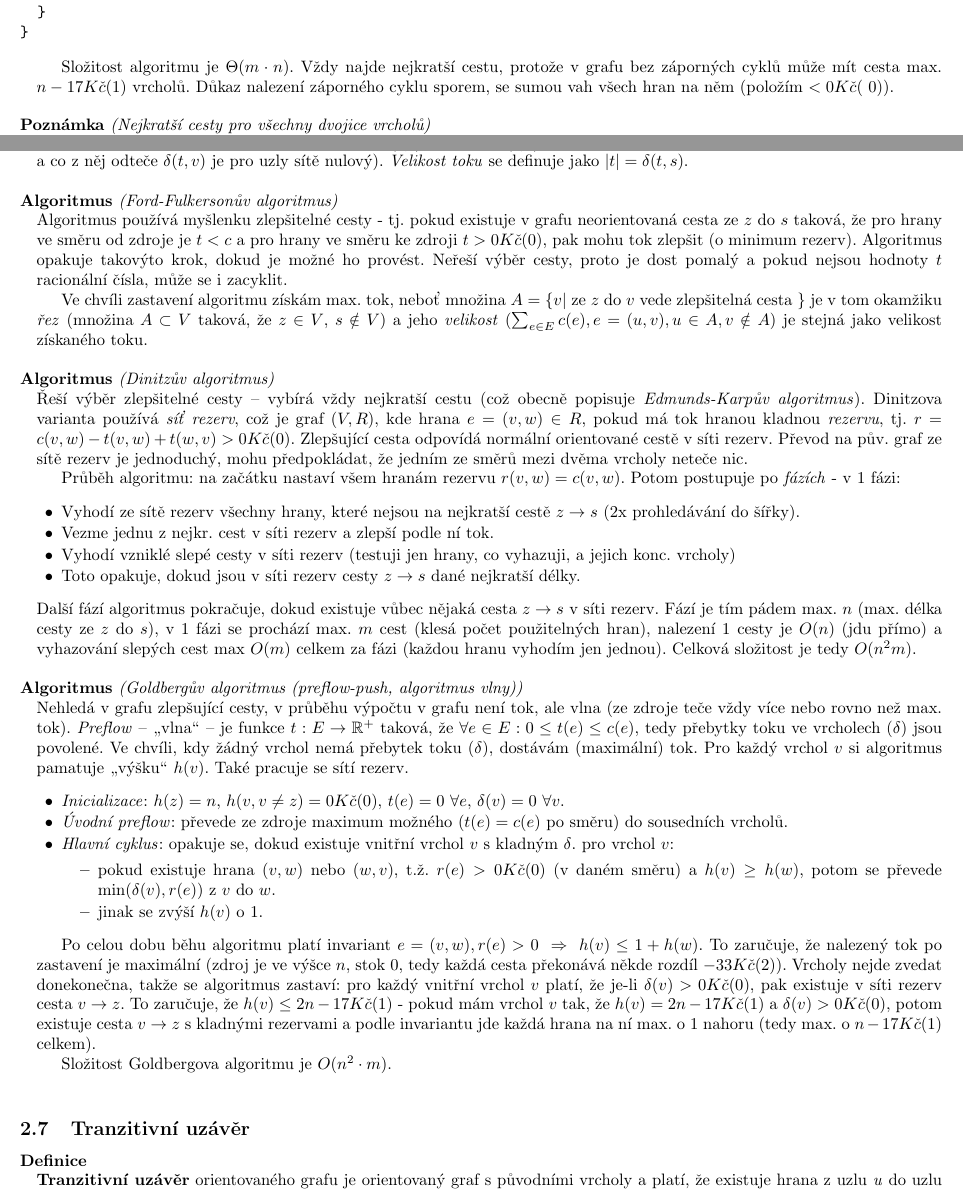
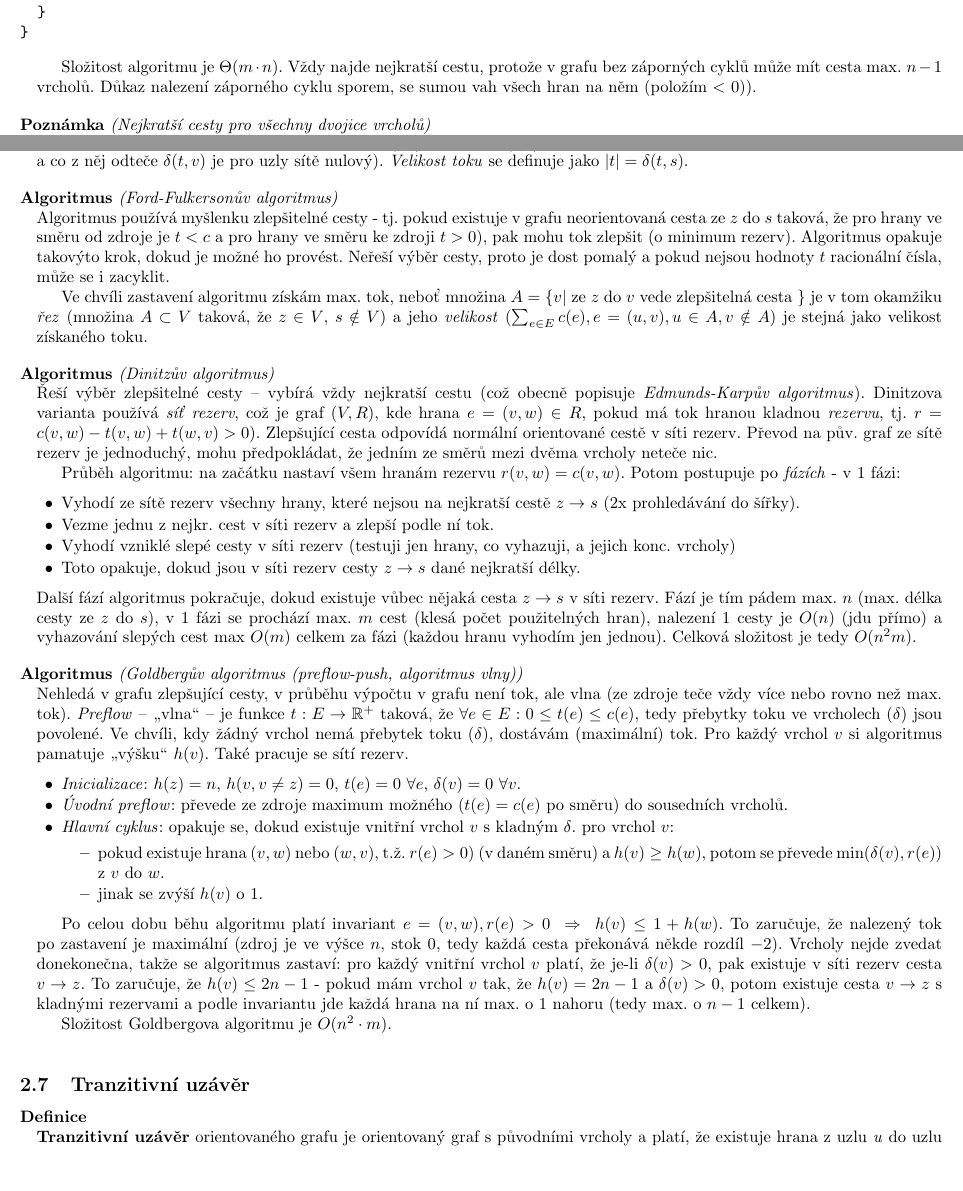
Before and after one commit to agentydragon/mff-statnice, a LaTeX document (bc/Sprava_pocitacovych_systemu_2.tex, which reads bc/informatika/algoritmy_a_ds/Grafove_algoritmy_-_prohledavani_do_hloubky_a_do_sirky,_souvislost,_topologicke_trideni,_nejkratsi_cesta,_kostra_grafu,_toky_v_sitich.OP!S!.tex): two parts of pages 19 and 21 of 28, joined at a grey line, cut so that both start at the same text, the shorter picture padded with empty space. Compiled offline with pdfLaTeX; the source files are stored in an older character set and shown here as Unicode.

Commit message:
Kč oprava :)

```diff
--- a/bc/informatika/algoritmy_a_ds/Grafove_algoritmy_-_prohledavani_do_hloubky_a_do_sirky,_souvislost,_topologicke_trideni,_nejkratsi_cesta,_kostra_grafu,_toky_v_sitich.OP!S!.tex
+++ b/bc/informatika/algoritmy_a_ds/Grafove_algoritmy_-_prohledavani_do_hloubky_a_do_sirky,_souvislost,_topologicke_trideni,_nejkratsi_cesta,_kostra_grafu,_toky_v_sitich.OP!S!.tex
@@ -196,7 +196,7 @@
 }
 \end{verbatim}
 
-Složitost algoritmu je $\Theta(m\cdot n)$. Vždy najde nejkratší cestu, protože v grafu bez záporných cyklů může mít cesta max. $n-17K\check{c} (1 $) vrcholů. Důkaz nalezení záporného cyklu sporem, se sumou vah všech hran na něm (položím $<0 K\check{c} ($ 0)).
+Složitost algoritmu je $\Theta(m\cdot n)$. Vždy najde nejkratší cestu, protože v grafu bez záporných cyklů může mít cesta max. $n-1$ vrcholů. Důkaz nalezení záporného cyklu sporem, se sumou vah všech hran na něm (položím $<$ 0)).
 \end{e}
 
 \begin{e}{Poznámka}{0}{Nejkratší cesty pro všechny dvojice vrcholů}
@@ -279,14 +279,14 @@
 \end{e}
 
 \begin{e}{Algoritmus}{0}{Ford-Fulkersonův algoritmus}
-Algoritmus používá myšlenku zlepšitelné cesty - tj. pokud existuje v grafu neorientovaná cesta ze $z$ do $s$ taková, že pro hrany ve směru od zdroje je $t<c$ a pro hrany ve směru ke zdroji $t>0K\check{c} (0 $), pak mohu tok zlepšit (o minimum rezerv). Algoritmus opakuje takovýto krok, dokud je možné ho provést. Neřeší výběr cesty, proto je dost pomalý a pokud nejsou hodnoty $t$ racionální čísla, může se i zacyklit.
+Algoritmus používá myšlenku zlepšitelné cesty - tj. pokud existuje v grafu neorientovaná cesta ze $z$ do $s$ taková, že pro hrany ve směru od zdroje je $t<c$ a pro hrany ve směru ke zdroji $t>0 $), pak mohu tok zlepšit (o minimum rezerv). Algoritmus opakuje takovýto krok, dokud je možné ho provést. Neřeší výběr cesty, proto je dost pomalý a pokud nejsou hodnoty $t$ racionální čísla, může se i zacyklit.
 
 Ve chvíli zastavení algoritmu získám max. tok, neboť množina $A=\{ v|$ ze $z$ do $v$ vede zlepšitelná cesta $\}$ je v tom okamžiku \emph{řez} (množina $A\subset V$ taková, že $z\in V$, $s\notin V$) a jeho \emph{velikost} ($\sum_{e\in E}c(e),e=(u,v),u\in A,v\notin A$) je stejná jako velikost získaného toku.
 \end{e}
 
 
 \begin{e}{Algoritmus}{0}{Dinitzův algoritmus}
-Řeší výběr zlepšitelné cesty -- vybírá vždy nejkratší cestu (což obecně popisuje \emph{Edmunds-Karpův algoritmus}). Dinitzova varianta používá \emph{síť rezerv}, což je graf $(V,R)$, kde hrana $e=(v,w)\in R$, pokud má tok hranou kladnou \emph{rezervu}, tj. $r = c(v,w)-t(v,w)+t(w,v) > 0K\check{c} (0 $). Zlepšující cesta odpovídá normální orientované cestě v síti rezerv. Převod na pův. graf ze sítě rezerv je jednoduchý, mohu předpokládat, že jedním ze směrů mezi dvěma vrcholy neteče nic.
+Řeší výběr zlepšitelné cesty -- vybírá vždy nejkratší cestu (což obecně popisuje \emph{Edmunds-Karpův algoritmus}). Dinitzova varianta používá \emph{síť rezerv}, což je graf $(V,R)$, kde hrana $e=(v,w)\in R$, pokud má tok hranou kladnou \emph{rezervu}, tj. $r = c(v,w)-t(v,w)+t(w,v) > 0 $). Zlepšující cesta odpovídá normální orientované cestě v síti rezerv. Převod na pův. graf ze sítě rezerv je jednoduchý, mohu předpokládat, že jedním ze směrů mezi dvěma vrcholy neteče nic.
 
 Průběh algoritmu: na začátku nastaví všem hranám rezervu $r(v,w)=c(v,w)$. Potom postupuje po \emph{fázích} - v 1 fázi:
 \begin{pitemize}
@@ -302,16 +302,16 @@
 \begin{e}{Algoritmus}{0}{Goldbergův algoritmus (preflow-push, algoritmus vlny)}
 Nehledá v grafu zlepšující cesty, v průběhu výpočtu v grafu není tok, ale vlna (ze zdroje teče vždy více nebo rovno než max. tok). \emph{Preflow} -- \uv{vlna} -- je funkce $t:E\to\Real^{+}$ taková, že $\forall e\in E: 0\leq t(e)\leq c(e)$, tedy přebytky toku ve vrcholech ($\delta$) jsou povolené. Ve chvíli, kdy žádný vrchol nemá přebytek toku ($\delta$), dostávám (maximální) tok. Pro každý vrchol $v$ si algoritmus pamatuje \uv{výšku} $h(v)$. Také pracuje se sítí rezerv.
 \begin{pitemize}
-    \item \emph{Inicializace}: $h(z)=n$, $h(v,v\neq z)=0K\check{c} (0 $), $t(e)=0\ \forall e$, $\delta(v)=0\ \forall v$.
+    \item \emph{Inicializace}: $h(z)=n$, $h(v,v\neq z)=0 $, $t(e)=0\ \forall e$, $\delta(v)=0\ \forall v$.
     \item \emph{Úvodní preflow}: převede ze zdroje maximum možného ($t(e)=c(e)$ po směru) do sousedních vrcholů.
     \item \emph{Hlavní cyklus}: opakuje se, dokud existuje vnitřní vrchol $v$ s kladným $\delta$. pro vrchol $v$:
     \begin{pitemize}
-        \item pokud existuje hrana $(v,w)$ nebo $(w,v)$, t.ž. $r(e) > 0K\check{c} (0 $) (v daném směru) a $h(v)\geq h(w)$, potom se převede $\min(\delta(v),r(e))$ z $v$ do $w$.
+        \item pokud existuje hrana $(v,w)$ nebo $(w,v)$, t.ž. $r(e) > 0 $) (v daném směru) a $h(v)\geq h(w)$, potom se převede $\min(\delta(v),r(e))$ z $v$ do $w$.
 \item jinak se zvýší $h(v)$ o 1.
     \end{pitemize}
 \end{pitemize}
 
-Po celou dobu běhu algoritmu platí invariant $e=(v,w),r(e)>0\ \Rightarrow\ h(v)\leq 1+h(w)$. To zaručuje, že nalezený tok po zastavení je maximální (zdroj je ve výšce $n$, stok $0$, tedy každá cesta překonává někde rozdíl $-33K\check{c} (2 $)). Vrcholy nejde zvedat donekonečna, takže se algoritmus zastaví: pro každý vnitřní vrchol $v$ platí, že je-li $\delta(v)>0K\check{c} (0 $), pak existuje v síti rezerv cesta $v\to z$. To zaručuje, že $h(v)\leq 2n-17K\check{c} (1 $) - pokud mám vrchol $v$ tak, že $h(v)=2n-17K\check{c} (1 $) a $\delta(v)>0K\check{c} (0 $), potom existuje cesta $v\to z$ s kladnými rezervami a podle invariantu jde každá hrana na ní max. o 1 nahoru (tedy max. o $n-17K\check{c} (1 $) celkem).
+Po celou dobu běhu algoritmu platí invariant $e=(v,w),r(e)>0\ \Rightarrow\ h(v)\leq 1+h(w)$. To zaručuje, že nalezený tok po zastavení je maximální (zdroj je ve výšce $n$, stok $0$, tedy každá cesta překonává někde rozdíl $-2 $). Vrcholy nejde zvedat donekonečna, takže se algoritmus zastaví: pro každý vnitřní vrchol $v$ platí, že je-li $\delta(v)>0 $, pak existuje v síti rezerv cesta $v\to z$. To zaručuje, že $h(v)\leq 2n-1$ - pokud mám vrchol $v$ tak, že $h(v)=2n-1 $ a $\delta(v)>0 $, potom existuje cesta $v\to z$ s kladnými rezervami a podle invariantu jde každá hrana na ní max. o 1 nahoru (tedy max. o $n-1 $ celkem).
 
 Složitost Goldbergova algoritmu je $O(n^2\cdot m)$.
 \end{e}
```
Also changed, not shown: bc/informatika/algoritmy_a_ds/Grafove_algoritmy_-_prohledavani_do_hloubky_a_do_sirky,_souvislost,_topologicke_trideni,_nejkratsi_cesta,_kostra_grafu,_toky_v_sitich.OP!S!.tex (6 more changed lines).
